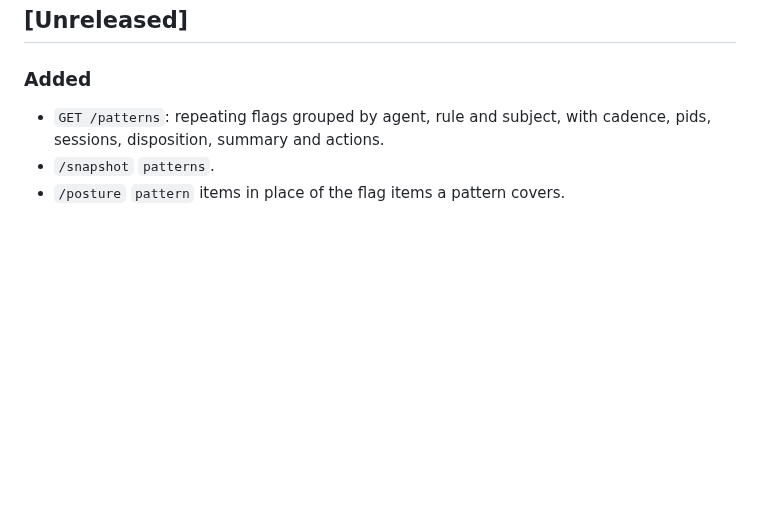
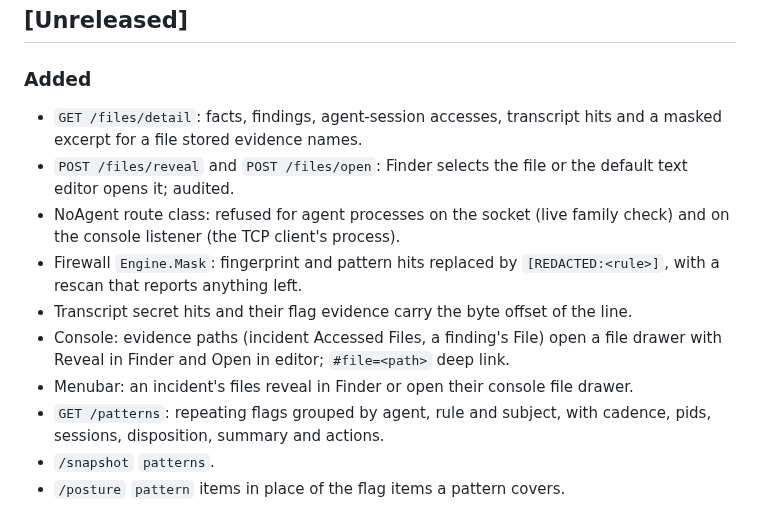
Before and after one commit to cavi-ai/secure-agent, a Markdown page: CHANGELOG.md, the part around the change. GitHub-like rendering; blank space fills up the shorter version.

```diff
--- a/CHANGELOG.md
+++ b/CHANGELOG.md
@@ -7,6 +7,13 @@ All notable changes to `secure-agent` are documented here. The format follows
 ## [Unreleased]
 
 ### Added
+- `GET /files/detail`: facts, findings, agent-session accesses, transcript hits and a masked excerpt for a file stored evidence names.
+- `POST /files/reveal` and `POST /files/open`: Finder selects the file or the default text editor opens it; audited.
+- NoAgent route class: refused for agent processes on the socket (live family check) and on the console listener (the TCP client's process).
+- Firewall `Engine.Mask`: fingerprint and pattern hits replaced by `[REDACTED:<rule>]`, with a rescan that reports anything left.
+- Transcript secret hits and their flag evidence carry the byte offset of the line.
+- Console: evidence paths (incident Accessed Files, a finding's File) open a file drawer with Reveal in Finder and Open in editor; `#file=<path>` deep link.
+- Menubar: an incident's files reveal in Finder or open their console file drawer.
 - `GET /patterns`: repeating flags grouped by agent, rule and subject, with cadence, pids, sessions, disposition, summary and actions.
 - `/snapshot` `patterns`.
 - `/posture` `pattern` items in place of the flag items a pattern covers.
```
Also changed, not shown: docs/API.md (+24 -0 lines).
